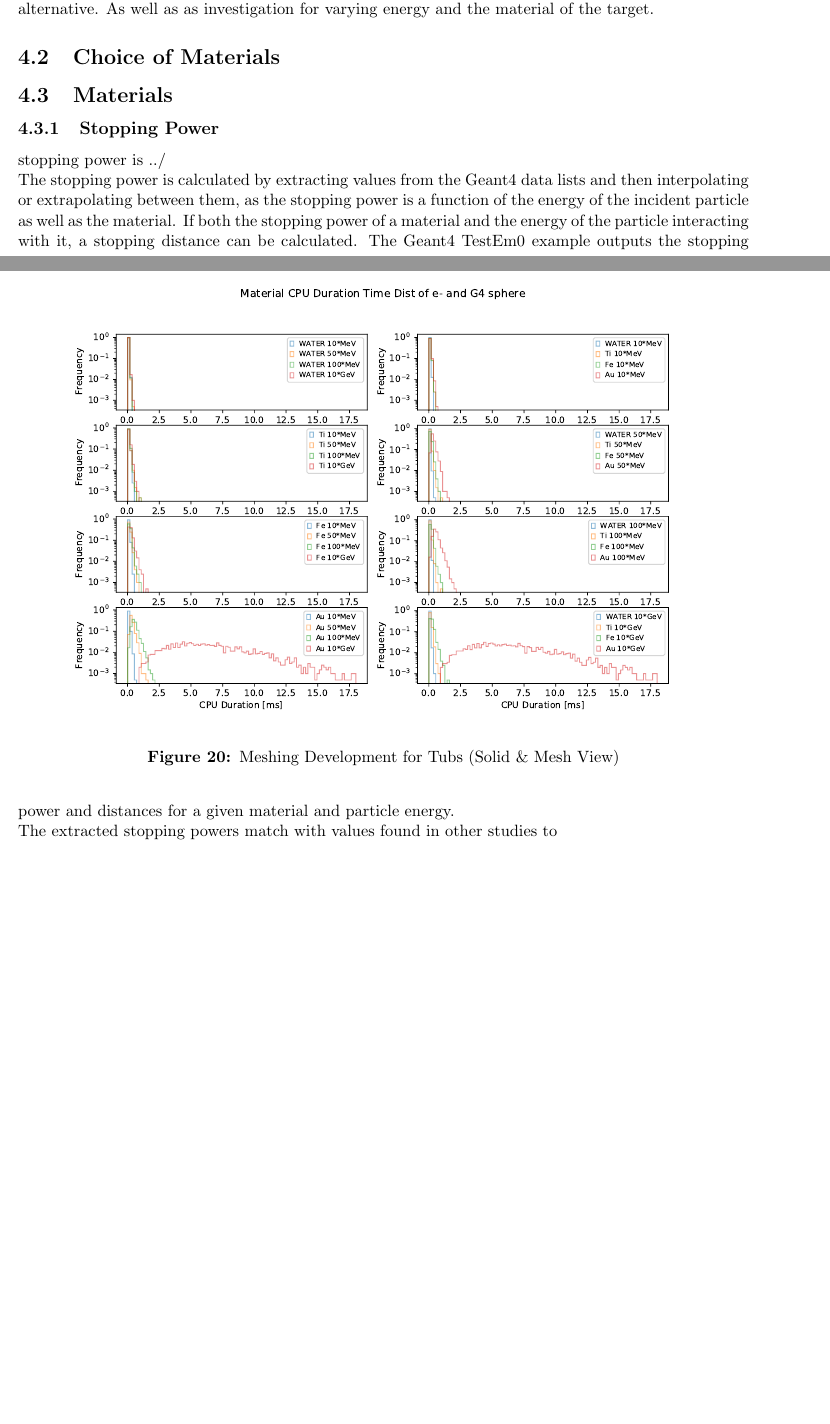
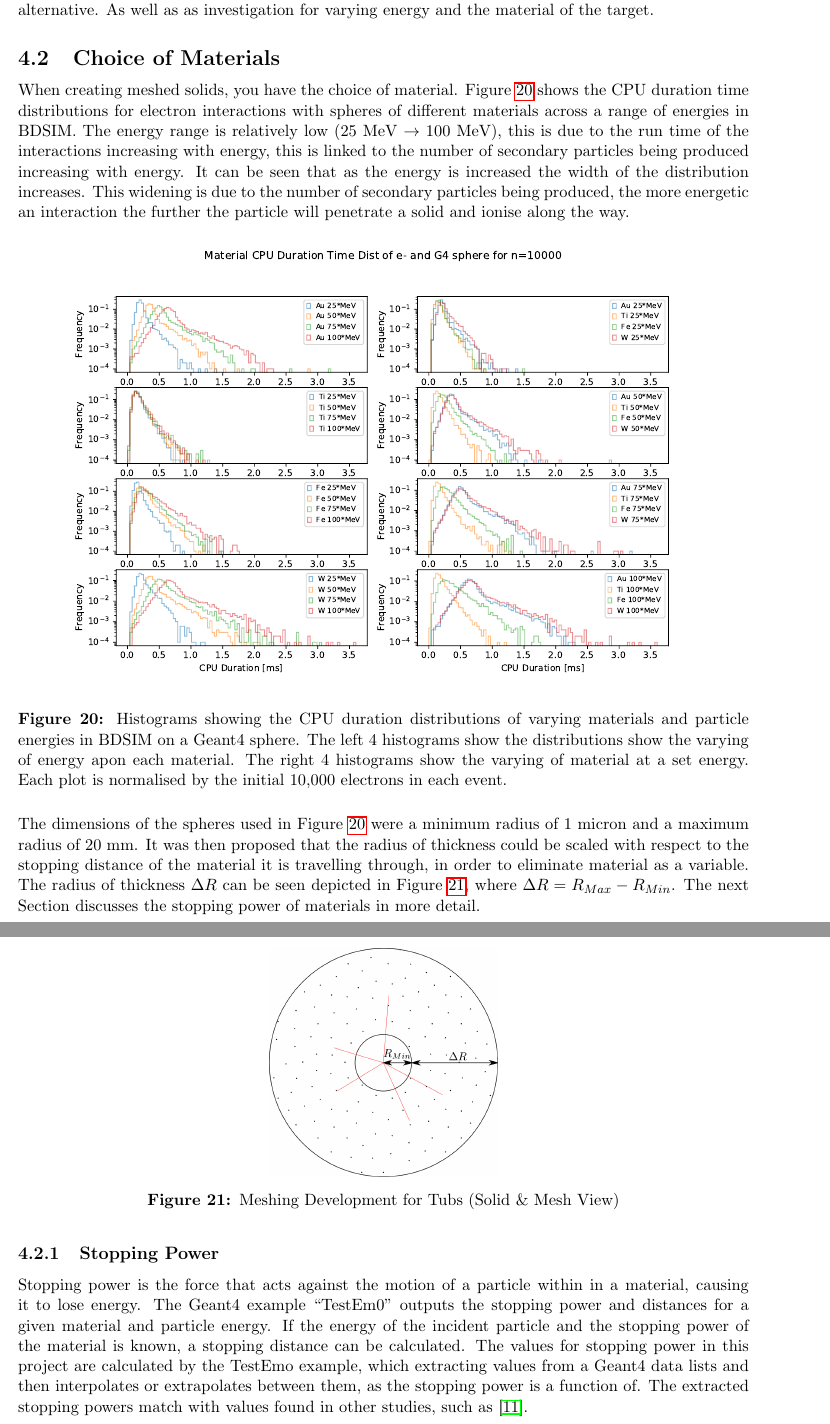
Before and after one commit to Shellywell123/Geometry-for-Radiation-Transport-Simulations-Major-Project-Report, a LaTeX paper (Major_Project.tex): two parts of pages 17 and 18 of 25 before the commit and two parts of pages 18 and 19 of 27 after it, joined at a grey line, cut so that both start at the same text, the shorter picture padded with empty space. Compiled offline with pdfLaTeX.

Commit message:
4607 words

```diff
--- a/Major_Project.tex
+++ b/Major_Project.tex
@@ -504,11 +504,26 @@ However Figure \ref{} shows...\\
 The error bars are still very big so it was proposed to use the standard error of the main as an alternative. As well as as investigation for varying energy and the material of the target.
 
 \subsection{Choice of Materials}
+When creating meshed solids, you have the choice of material. Figure \ref{novar} shows the CPU duration time distributions for electron interactions with spheres of different materials across a range of energies in BDSIM. The energy range is relatively low (25 MeV $\rightarrow$ 100 MeV), this is due to the run time of the interactions increasing with energy, this is linked to the number of secondary particles being produced increasing with energy. It can be seen that as the energy is increased the width of the distribution increases. This widening is due to the number of secondary particles being produced, the more energetic an interaction the further the particle will penetrate a solid and ionise along the way.
+
 \begin{figure}[h!]
 \centering
-\includegraphics[scale=0.6]{Images//Materials//Materials_Time_dists.pdf}
-\caption[width=\columnwidth]{Meshing Development for Tubs (Solid \& Mesh View)}
-\label{tubspic}
+\includegraphics[scale=0.6]{Images//Materials//not_Varied_by_radius_and_secondaries.pdf}
+\caption[width=\columnwidth]{Histograms showing the CPU duration distributions of varying materials and particle energies in BDSIM on a Geant4 sphere. The left 4 histograms show the distributions show the varying of energy apon each material. The right 4 histograms show the varying of material at a set energy. Each plot is normalised by the initial 10,000 electrons in each event.}
+\label{novar}
 \end{figure}
 
-\subsection{Materials}
+\noindent The dimensions of the spheres used in Figure \ref{novar} were a minimum radius of 1 micron and a maximum radius of 20 mm. It was then proposed that the radius of thickness could be scaled with respect to the stopping distance of the material it is travelling through, in order to eliminate material as a variable. The radius of thickness $\Delta R$ can be seen depicted in Figure \ref{deltar}, where $\Delta R = R_{Max} - R_{Min}$. The next Section discusses the stopping power of materials in more detail.
+
+\begin{figure}[h!]
+\centering
+\includegraphics[scale=0.2]{Images//Materials//RMAX.png}
+\caption[width=\columnwidth]{Meshing Development for Tubs (Solid \& Mesh View)}
+\label{deltar}
+\end{figure}
+
+
+\newpage
+\subsubsection{Stopping Power}
+\label{stop}
+Stopping power is the force that acts against the motion of a particle within in a material, causing it to lose energy. The Geant4 example ``TestEm0'' outputs the stopping power and distances for a given material and particle energy. If the energy of the incident particle and the stopping power of the material is known, a stopping distance can be calculated. The values for stopping power in this project are calculated by the TestEmo example, which extracting values from a Geant4 data lists and then interpolates or extrapolates between them, as the stopping power is a function of. The extracted stopping powers match with values found in other studies, such as \cite{stpdat}.
@@ -514,0 +541 @@ The error bars are still very big so it was proposed to use the standard error o
+\newpage
@@ -519,11 +569,3 @@ The error bars are still very big so it was proposed to use the standard error o
 \label{tubspic}
 \end{figure}
 
-\subsubsection{Stopping Power}
-\label{stop}
-stopping power is ../\\
-The stopping power is calculated by extracting values from the Geant4 data lists and then interpolating or extrapolating between them, as the stopping power is a function of the energy of the incident particle as well as the material. If both the stopping power of a material and the energy of the particle interacting with it, a stopping distance can be calculated. The Geant4 TestEm0 example outputs the stopping power and distances for a given material and particle energy.
-\\
-The extracted stopping powers match with values found in other studies to
-\\
-Figure \ref{tung} shows a sphere made of G4\_W, undergoing interactions with 100 different energy electrons. The spheres radius of thickness is set to the be the stopping distance for G4\_W interacting with a 1 TeV electron. It can be seen that when the energy of the electrons is 1 GeV, which is below the 1 TeV (the stopping distance energy for this situation), the tracks of the interactions are al contained within the sphere. The opposite happens when the electrons energies are more than 1TeV, where most if not all of the particle tracks leave the sphere.
```
Also changed, not shown: Images/Materials/RMAX.png (added), Images/Materials/Varied_by_radius_and_secondaries.pdf (added), Images/Materials/not_Varied_by_radius_and_secondaries.pdf (added), Major_Project.tex (50 more changed lines), 5 other files.
